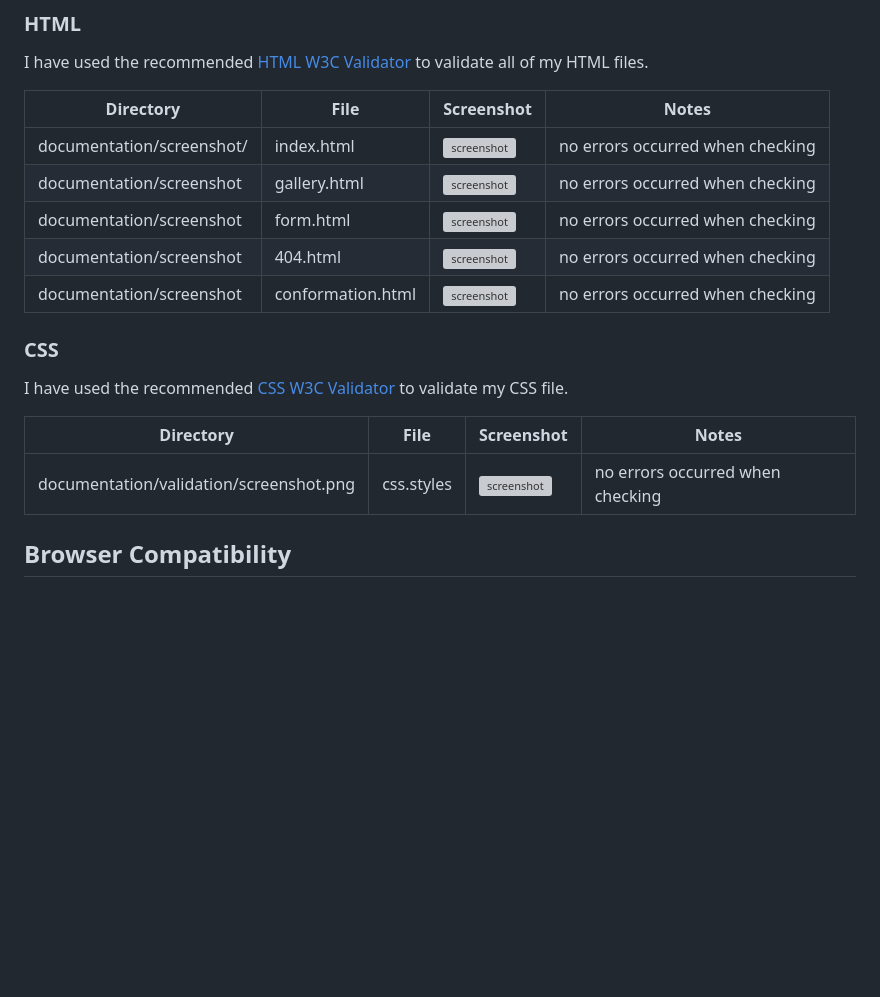
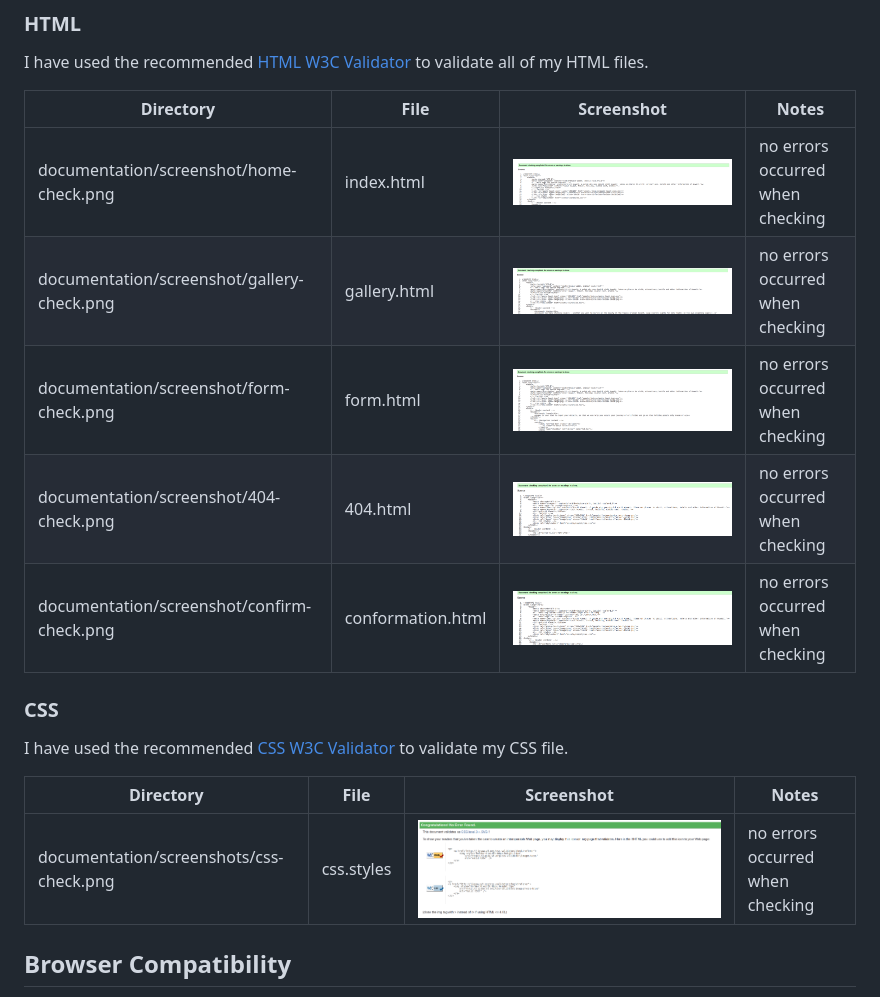
Before and after one commit to AshLaw96/kuwait-travel-website, a Markdown page: TESTING.md, the part around the change printed below. Drawn GitHub-style; pictures changed too: documentation/screenshots/404-check.png (added), documentation/screenshots/confirm-check.png (added), documentation/screenshots/css-check.png (added); blank space fills up the shorter version; grey boxes are pictures that could not be loaded.

Commit message:
Add html css check imgs to doc & add hiden title to form 404 confirm

```diff
--- a/TESTING.md
+++ b/TESTING.md
@@ -86,11 +86,11 @@ I have used the recommended [HTML W3C Validator](https://validator.w3.org) to va
 
 | Directory | File | Screenshot | Notes |
 | --- | --- | --- | --- |
-| documentation/screenshot/ | index.html | ![screenshot](documentation) | no errors occurred when checking |
-| documentation/screenshot | gallery.html | ![screenshot](documentation) | no errors occurred when checking |
-| documentation/screenshot | form.html | ![screenshot](documentation) | no errors occurred when checking |
-| documentation/screenshot | 404.html | ![screenshot](documentation) | no errors occurred when checking |
-| documentation/screenshot | conformation.html | ![screenshot](documentation) | no errors occurred when checking |
+| documentation/screenshot/home-check.png | index.html | ![screenshot](documentation/screenshots/home-check.png) | no errors occurred when checking |
+| documentation/screenshot/gallery-check.png | gallery.html | ![screenshot](documentation/screenshots/gallery-check.png) | no errors occurred when checking |
+| documentation/screenshot/form-check.png | form.html | ![screenshot](documentation/screenshots/form-check.png) | no errors occurred when checking |
+| documentation/screenshot/404-check.png | 404.html | ![screenshot](documentation/screenshots/404-check.png) | no errors occurred when checking |
+| documentation/screenshot/confirm-check.png | conformation.html | ![screenshot](documentation/screenshots/confirm-check.png) | no errors occurred when checking |
 
 ### CSS
 
@@ -98,7 +98,7 @@ I have used the recommended [CSS W3C Validator](https://validator.w3.org) to val
 
 | Directory | File | Screenshot | Notes |
 | --- | --- | --- | --- |
-| documentation/validation/screenshot.png | css.styles | ![screenshot](documentation) | no errors occurred when checking |
+| documentation/screenshots/css-check.png | css.styles | ![screenshot](documentation/screenshots/css-check.png) | no errors occurred when checking |
 
 ## Browser Compatibility
 
```
Also changed, not shown: other parts of TESTING.md (+2 -2 lines), 4 other files.
